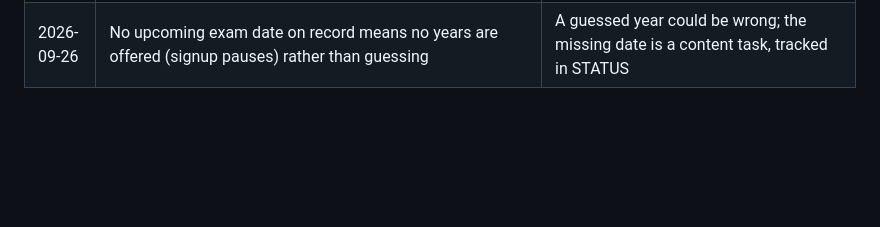
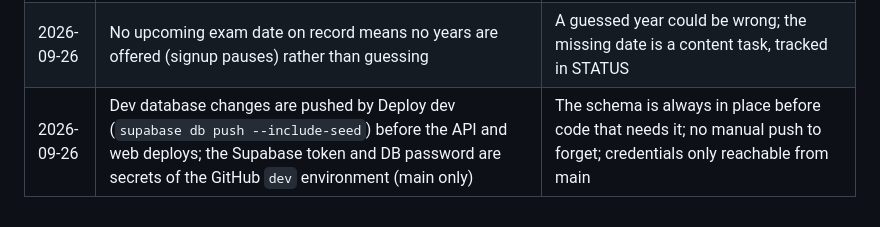
Before and after one commit to mvruksha-gravitas/prepvruksha, a Markdown page: docs/ARCHITECTURE.md, the part around the change. GitHub-like rendering; blank space fills up the shorter version.

```diff
--- a/docs/ARCHITECTURE.md
+++ b/docs/ARCHITECTURE.md
@@ -184,3 +184,4 @@ Local development uses the Supabase CLI (local Postgres in Docker) and runs serv
 | 2026-09-26 | No real student or personal data in `prepvruksha-dev` (`CLAUDE.md` rule 13) | Its test phone numbers and codes are public |
 | 2026-09-26 | Target exam years come from `exam_cycles` data via one Postgres function (`target_exam_years`), used by the app and enforced by `complete_profile` and a `profiles` trigger | No hard-coded month; exam dates change yearly and differ per exam; one rule in one place |
 | 2026-09-26 | No upcoming exam date on record means no years are offered (signup pauses) rather than guessing | A guessed year could be wrong; the missing date is a content task, tracked in STATUS |
+| 2026-09-26 | Dev database changes are pushed by Deploy dev (`supabase db push --include-seed`) before the API and web deploys; the Supabase token and DB password are secrets of the GitHub `dev` environment (main only) | The schema is always in place before code that needs it; no manual push to forget; credentials only reachable from main |
```
Also changed, not shown: docs/STATUS.md (+10 -2 lines).
